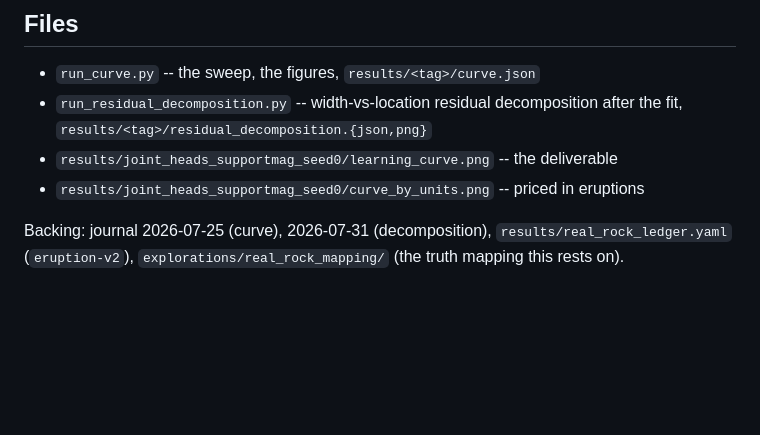
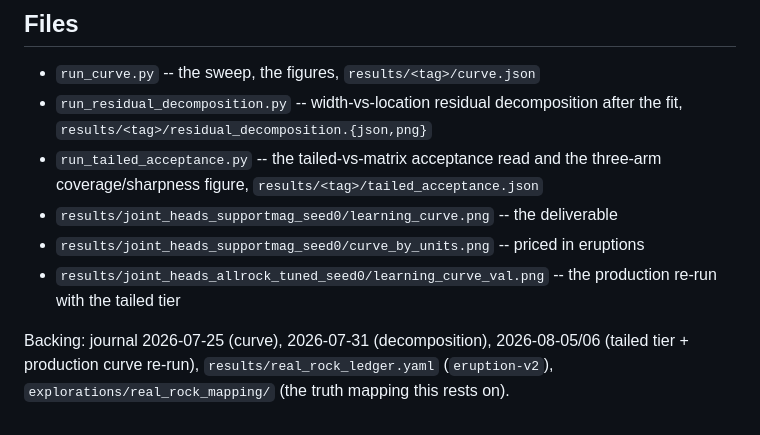
Before and after one commit to matthew-j-liu/phasecast, a Markdown page: explorations/real_rock_fewshot/README.md, the part around the change. Drawn GitHub-style; blank space fills up the shorter version.

```diff
--- a/explorations/real_rock_fewshot/README.md
+++ b/explorations/real_rock_fewshot/README.md
@@ -193,9 +193,14 @@ the figure annotates each width ceiling with the `k` that buys it, so a bar at
 - `run_curve.py` -- the sweep, the figures, `results/<tag>/curve.json`
 - `run_residual_decomposition.py` -- width-vs-location residual decomposition
   after the fit, `results/<tag>/residual_decomposition.{json,png}`
+- `run_tailed_acceptance.py` -- the tailed-vs-matrix acceptance read and the
+  three-arm coverage/sharpness figure, `results/<tag>/tailed_acceptance.json`
 - `results/joint_heads_supportmag_seed0/learning_curve.png` -- the deliverable
 - `results/joint_heads_supportmag_seed0/curve_by_units.png` -- priced in eruptions
+- `results/joint_heads_allrock_tuned_seed0/learning_curve_val.png` -- the
+  production re-run with the tailed tier
 
-Backing: journal 2026-07-25 (curve), 2026-07-31 (decomposition),
+Backing: journal 2026-07-25 (curve), 2026-07-31 (decomposition), 2026-08-05/06
+(tailed tier + production curve re-run),
 `results/real_rock_ledger.yaml` (`eruption-v2`),
 `explorations/real_rock_mapping/` (the truth mapping this rests on).
```
Also changed, not shown: docs/roadmap.md (+13 -4 lines).
